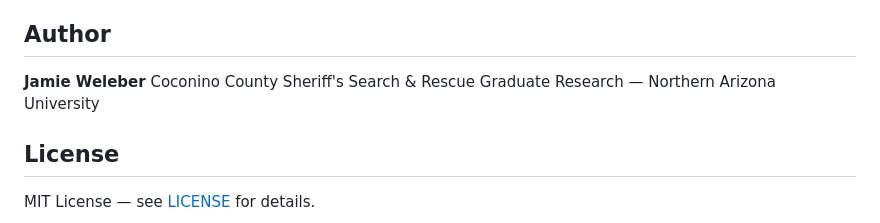
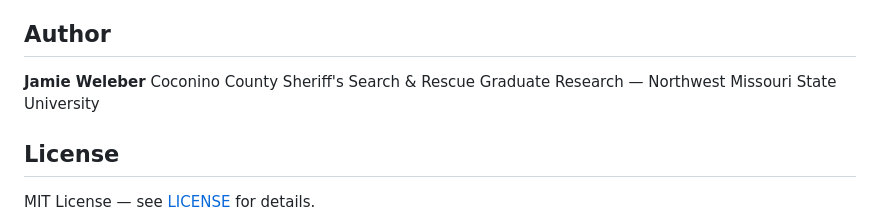
Before and after one commit to jfweleber/SAR-Terrain-Aware-Range-Rings, a Markdown page: README.md, the part around the change. Rendered like a GitHub page.

```diff
--- a/README.md
+++ b/README.md
@@ -86,7 +86,7 @@ Friction multipliers range from 1.0 (trail) to 1.8 (evergreen forest) to 50.0 (w
 
 **Jamie Weleber**
 Coconino County Sheriff's Search & Rescue
-Graduate Research — Northern Arizona University
+Graduate Research — Northwest Missouri State University
 
 ## License
 
```
